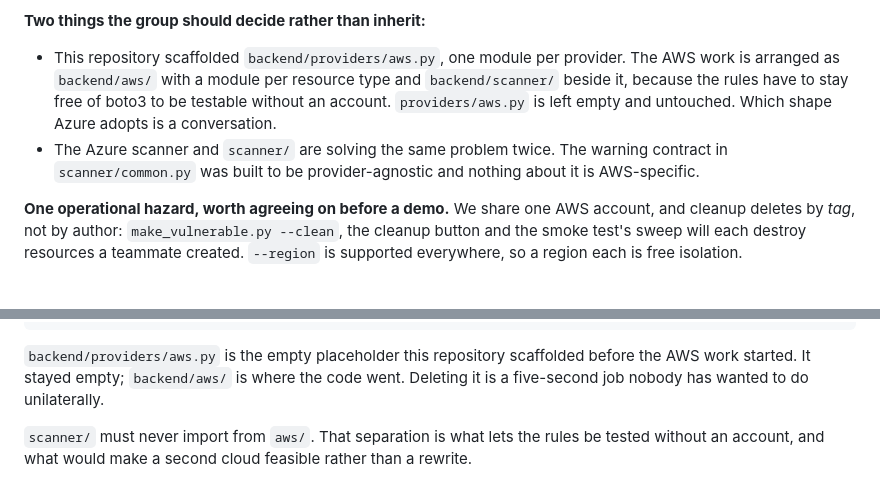
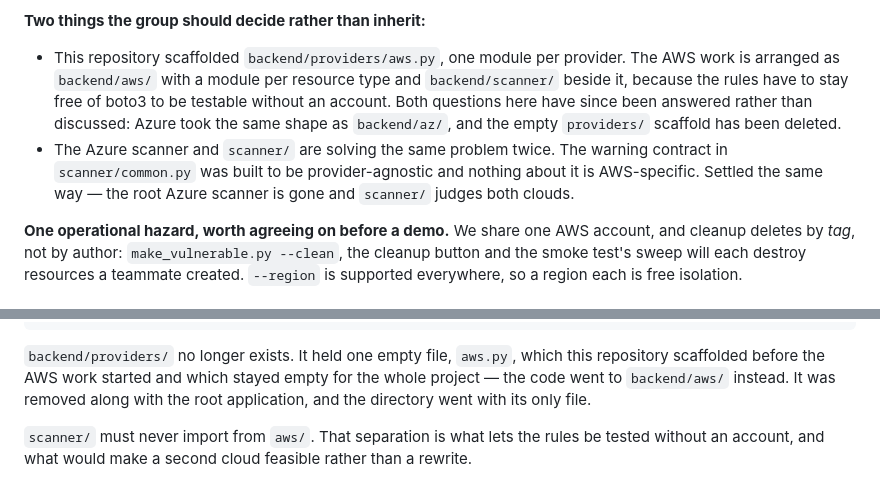
Before and after one commit to Hhhectic/secure-cloud-provisioner, a Markdown page: CLAUDE.md, 2 parts joined by grey strips. GitHub-like rendering.

````diff
--- a/CLAUDE.md
+++ b/CLAUDE.md
@@ -30,11 +30,13 @@ Read it in this order, which is roughly hardest-to-undo first:
 - This repository scaffolded `backend/providers/aws.py`, one module per
   provider. The AWS work is arranged as `backend/aws/` with a module per
   resource type and `backend/scanner/` beside it, because the rules have to
-  stay free of boto3 to be testable without an account. `providers/aws.py` is
-  left empty and untouched. Which shape Azure adopts is a conversation.
+  stay free of boto3 to be testable without an account. Both questions here
+  have since been answered rather than discussed: Azure took the same shape as
+  `backend/az/`, and the empty `providers/` scaffold has been deleted.
 - The Azure scanner and `scanner/` are solving the same problem twice. The
   warning contract in `scanner/common.py` was built to be provider-agnostic
-  and nothing about it is AWS-specific.
+  and nothing about it is AWS-specific. Settled the same way — the root Azure
+  scanner is gone and `scanner/` judges both clouds.
 
 **One operational hazard, worth agreeing on before a demo.** We share one AWS
 account, and cleanup deletes by *tag*, not by author: `make_vulnerable.py
@@ -535,9 +562,10 @@ docs/          IAM policy (three files, see iam-setup.md), bastion walkthrough,
                benchmark.md: what Prowler finds that this does not
 ```
 
-`backend/providers/aws.py` is the empty placeholder this repository scaffolded
-before the AWS work started. It stayed empty; `backend/aws/` is where the code
-went. Deleting it is a five-second job nobody has wanted to do unilaterally.
+`backend/providers/` no longer exists. It held one empty file, `aws.py`, which
+this repository scaffolded before the AWS work started and which stayed empty
+for the whole project — the code went to `backend/aws/` instead. It was removed
+along with the root application, and the directory went with its only file.
 
 `scanner/` must never import from `aws/`. That separation is what lets the
 rules be tested without an account, and what would make a second cloud
````
Also changed, not shown: other parts of CLAUDE.md (+42 -12 lines).
